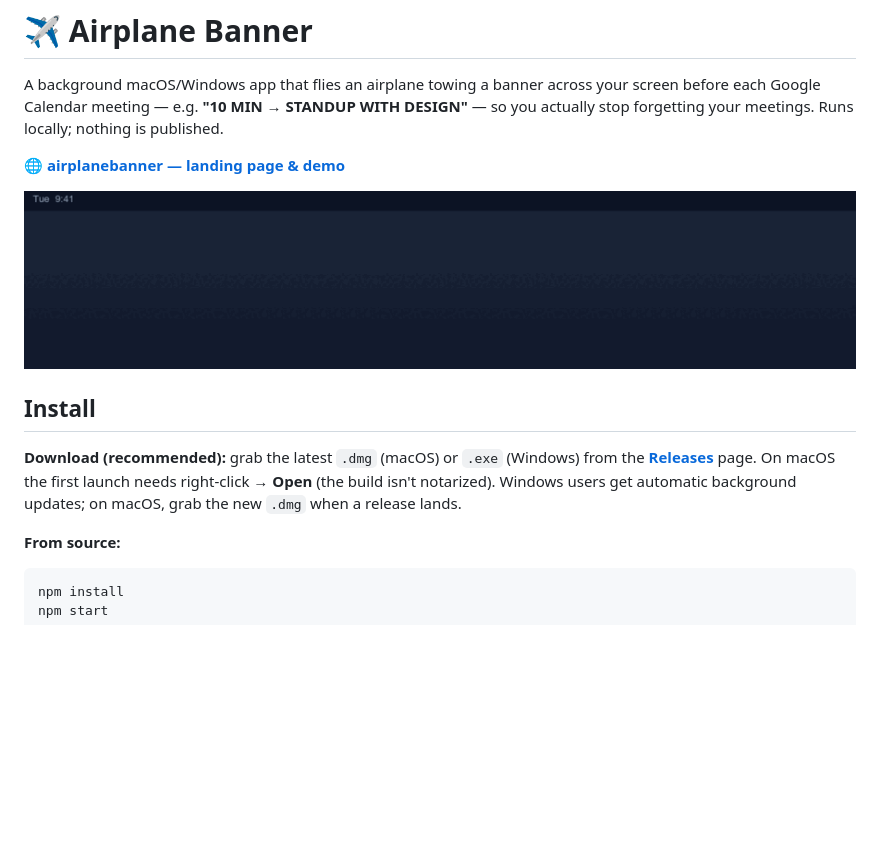
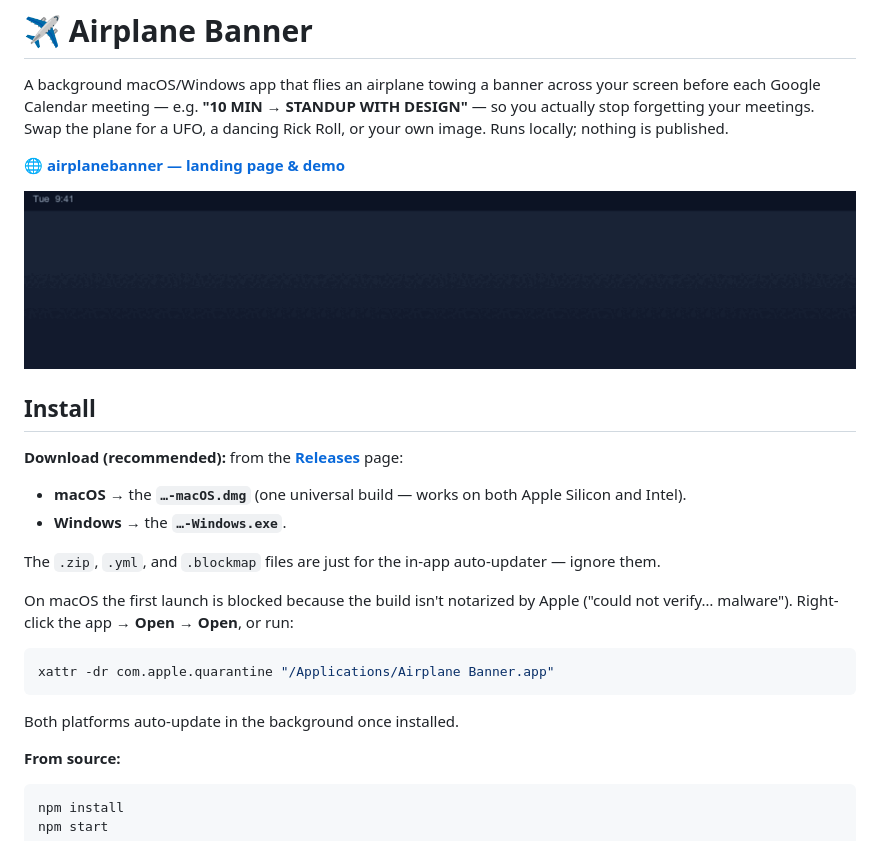
Before and after one commit to AdelinaLipsa/airplane-banner, a Markdown page: README.md, the part around one of its changes. Drawn GitHub-style; blank space fills up the shorter version.

````diff
--- a/README.md
+++ b/README.md
@@ -2,7 +2,8 @@
 
 A background macOS/Windows app that flies an airplane towing a banner across your
 screen before each Google Calendar meeting — e.g. **"10 MIN → STANDUP WITH DESIGN"** —
-so you actually stop forgetting your meetings. Runs locally; nothing is published.
+so you actually stop forgetting your meetings. Swap the plane for a UFO, a dancing
+Rick Roll, or your own image. Runs locally; nothing is published.
 
 🌐 **[airplanebanner — landing page & demo](https://adelinalipsa.github.io/airplane-banner/)**
 
@@ -10,11 +11,22 @@ so you actually stop forgetting your meetings. Runs locally; nothing is publishe
 
 ## Install
 
-**Download (recommended):** grab the latest `.dmg` (macOS) or `.exe` (Windows) from
-the [**Releases**](https://github.com/AdelinaLipsa/airplane-banner/releases/latest)
-page. On macOS the first launch needs right-click → **Open** (the build isn't
-notarized). Windows users get automatic background updates; on macOS, grab the new
-`.dmg` when a release lands.
+**Download (recommended):** from the
+[**Releases**](https://github.com/AdelinaLipsa/airplane-banner/releases/latest) page:
+
+- **macOS** → the **`…-macOS.dmg`** (one universal build — works on both Apple Silicon and Intel).
+- **Windows** → the **`…-Windows.exe`**.
+
+The `.zip`, `.yml`, and `.blockmap` files are just for the in-app auto-updater — ignore them.
+
+On macOS the first launch is blocked because the build isn't notarized by Apple
+("could not verify… malware"). Right-click the app → **Open** → **Open**, or run:
+
+```bash
+xattr -dr com.apple.quarantine "/Applications/Airplane Banner.app"
+```
+
+Both platforms auto-update in the background once installed.
 
 **From source:**
 
````
Also changed, not shown: other parts of README.md (+34 -11 lines).
